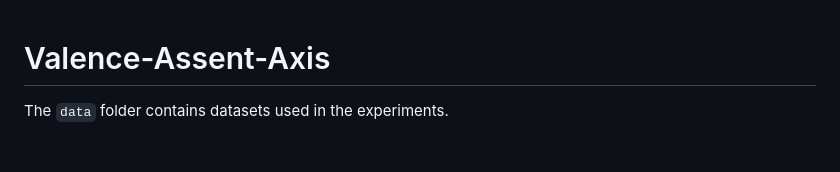
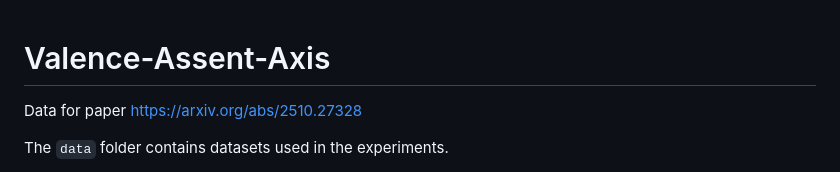
Before and after one commit to Yilong-Lu/Valence-Assent-Axis, a Markdown page: README.md, the part around the change. Drawn GitHub-style; blank space fills up the shorter version.

```diff
--- a/README.md
+++ b/README.md
@@ -1,4 +1,5 @@
 # Valence-Assent-Axis
+Data for paper https://arxiv.org/abs/2510.27328
 
 The `data` folder contains datasets used in the experiments.
 - The `value` subfolder holds data for the Value Judgment task.
```
